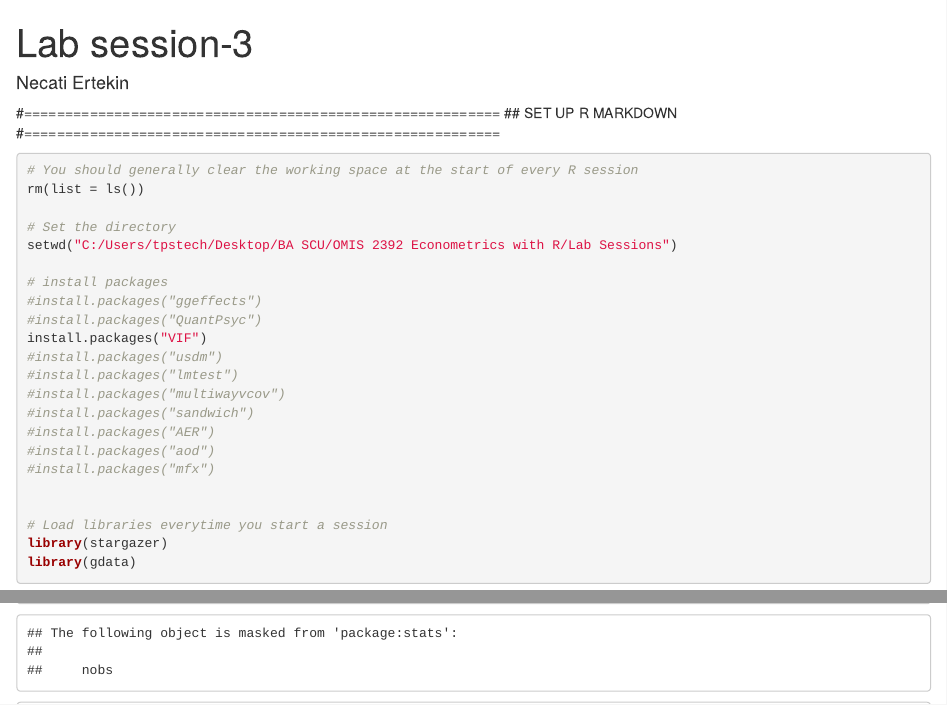
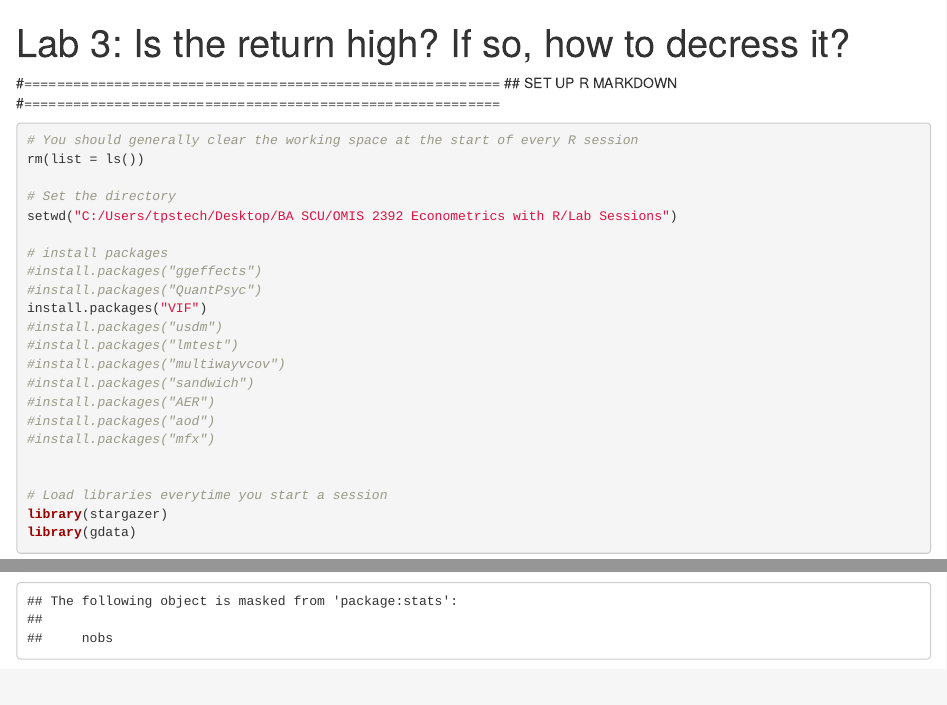
Before and after one commit to yiting-wang-dl/Business_Analytics_R, an R Markdown document (Lab-3_return.Rmd): the page in a window 1100 px wide, from its top, and a second part further down, joined at a grey line. Rendered offline with R 4.5, knitr and Pandoc, with nearby package versions; drawn as R Markdown's standard HTML page in place of the format the file asks for; some code elsewhere in the file could not run offline.

Commit message:
3. Is the return high? If so, how to decress it?

```diff
--- a/Lab-3_return.Rmd
+++ b/Lab-3_return.Rmd
@@ -1,6 +1,5 @@
 ---
-title: "Lab session-3"
-author: "Necati Ertekin"
+title: "Lab 3: Is the return high? If so, how to decress it?"
 output: word_document
 editor_options:
   chunk_output_type: console
```
